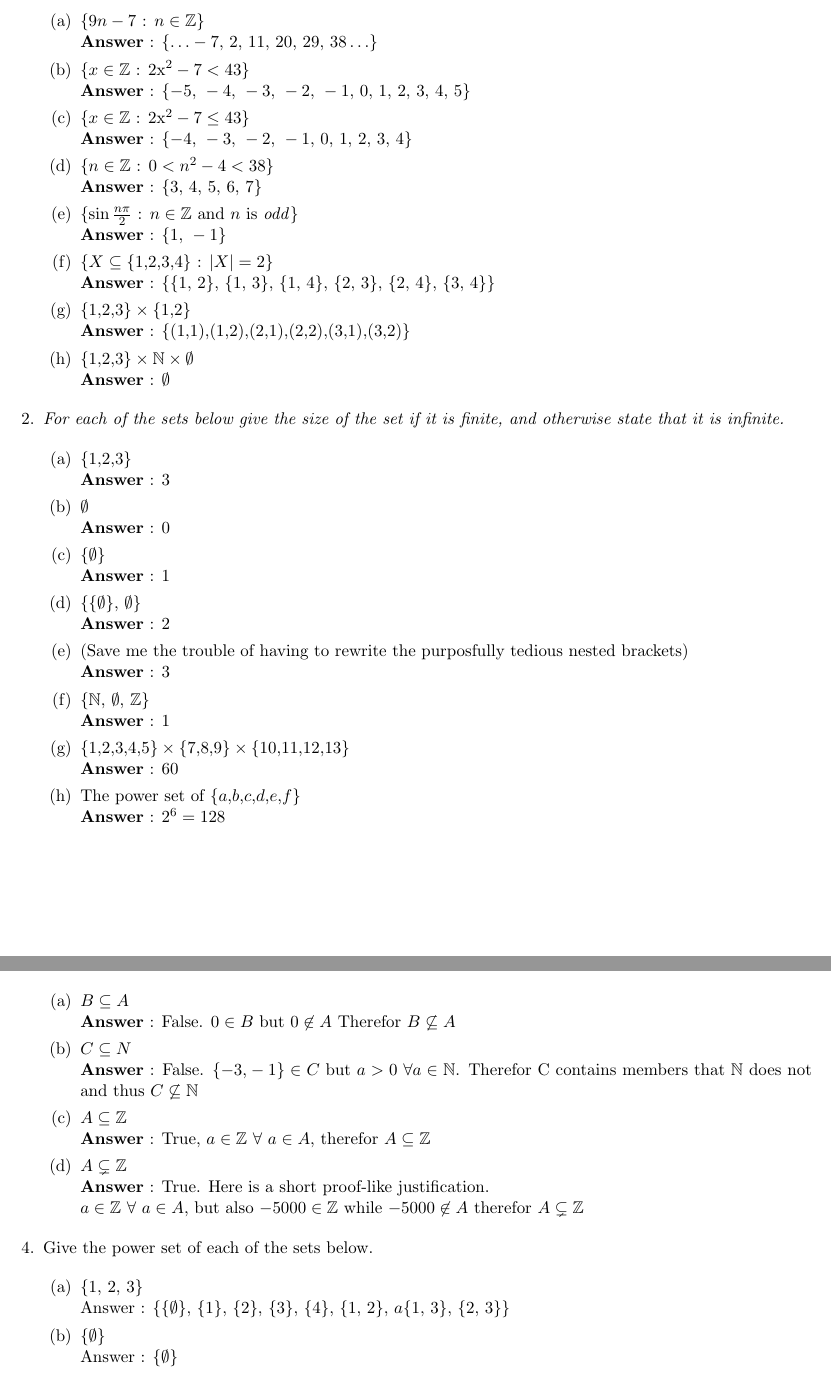
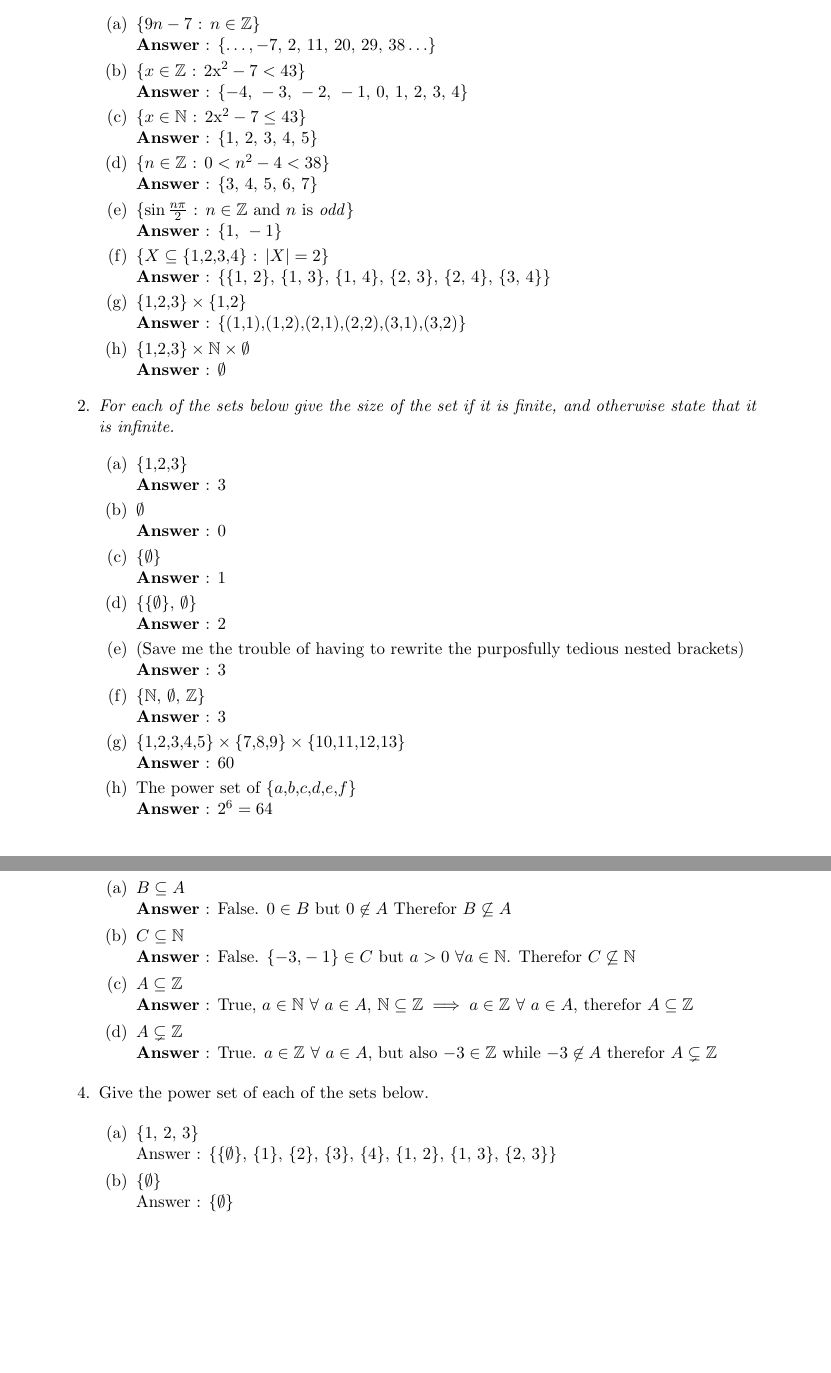
Before and after one commit to jhallard/FallClasses14, a LaTeX problem sheet (CE16/HomeWork/HW1/HW1.tex): two parts of pages 1 and 2 of 2, joined at a grey line, cut so that both start at the same text, the shorter picture padded with empty space. Compiled offline with pdfLaTeX.

Commit message:
CE16 HW1

```diff
--- a/CE16/HomeWork/HW1/HW1.tex
+++ b/CE16/HomeWork/HW1/HW1.tex
@@ -6,7 +6,10 @@
 \usepackage{float}
 \usepackage{amsmath}
 \usepackage{amssymb}
-\usepackage[margin=.5in]{geometry}
+
+\setlength{\voffset}{-0.75in}
+\setlength{\headsep}{5pt}
+\usepackage[margin=1in]{geometry}
 
 % Author John H Allard
 % HW Assignment #1
@@ -14,7 +17,7 @@
 % October 6th 2014
 
 \newcommand{\suchthat}{\;\ifnum\currentgrouptype=16 \middle\fi|\;}
-\title{CMPE 16 - HomeWork 1}
+\title{CMPE 16 Homework 1}
 \author{John Allard, id:1437547}
 \date{October 6th, 2014}
 
@@ -31,13 +34,13 @@
   \begin{enumerate}
   % a.)
   \item \( \lbrace 9n - 7\text{ : }n \in \mathbb{Z}  \rbrace \) \\
-  \textbf{Answer} : \( \lbrace \ldots -7 \text{, } 2 \text{, } 11 \text{, } 20 \text{, } 29 \text{, } 38 \ldots\rbrace \)
+  \textbf{Answer} : \( \lbrace \ldots, -7 \text{, } 2 \text{, } 11 \text{, } 20 \text{, } 29 \text{, } 38 \ldots\rbrace \)
   % b.)
   \item \( \lbrace x \in \mathbb{Z} \text{ : } 2$x$^2-7 < 43 \rbrace \) \\
-  \textbf{Answer} : \( \lbrace -5 \text{, } -4 \text{, } -3 \text{, } -2 \text{, } -1 \text{, } 0 \text{, } 1 \text{, } 2 \text{, } 3 \text{, } 4 \text{, } 5  \rbrace \)
+  \textbf{Answer} : \( \lbrace -4 \text{, } -3 \text{, } -2 \text{, } -1 \text{, } 0 \text{, } 1 \text{, } 2 \text{, } 3 \text{, } 4  \rbrace \)
   % c.)
-  \item \( \lbrace x \in \mathbb{Z} \text{ : } 2$x$^2-7 \leq 43 \rbrace \) \\
-  \textbf{Answer} : \( \lbrace -4 \text{, } -3 \text{, } -2 \text{, } -1 \text{, } 0 \text{, } 1 \text{, } 2 \text{, } 3 \text{, } 4  \rbrace \)
+  \item \( \lbrace x \in \mathbb{N} \text{ : } 2$x$^2-7 \leq 43 \rbrace \) \\
+  \textbf{Answer} : \( \lbrace 1 \text{, } 2 \text{, } 3 \text{, } 4 \text{, } 5  \rbrace \)
   % d.)
   \item \( \lbrace n \in \mathbb{Z} \text{ : } 0 < n^2 - 4 < 38 \rbrace \) \\
   \textbf{Answer} : \( \lbrace 3 \text{, } 4 \text{, } 5 \text{, } 6 \text{, } 7 \rbrace \)
@@ -96,13 +99,13 @@ is infinite.}
   \textbf{Answer} : 3
    % e.)
   \item \( \lbrace \mathbb{N} \text{, } \emptyset \text{, } \mathbb{Z} \rbrace \) \\
-  \textbf{Answer} : 1
+  \textbf{Answer} : 3
    % f.)
   \item \( \lbrace 1 \text{,} 2 \text{,} 3 \text{,} 4 \text{,} 5 \rbrace \times \lbrace 7 \text{,} 8 \text{,} 9 \rbrace \times \lbrace 10 \text{,} 11 \text{,} 12 \text{,} 13 \rbrace  \) \\
   \textbf{Answer} : 60
    % f.)
   \item The power set of \( \lbrace a \text{,} b \text{,} c \text{,} d \text{,} e \text{,} f \rbrace \) \\
-  \textbf{Answer} : $2^6 = 128$
+  \textbf{Answer} : $2^6 = 64$
 
   \end{enumerate}
   \newpage
@@ -118,17 +121,17 @@ C = \lbrace n^2 - 3 \text{ }\vert \text{ }  n \in \mathbb{Z} \rbrace\). State wh
   \textbf{Answer} : False. $0 \in B$ but $0 \not\in A$ Therefor $B \not\subseteq A$
 
   % b.)
-  \item $C \subseteq N$ \\
-  \textbf{Answer} : False. $\lbrace -3 \text{,} -1 \rbrace \in C$ but  $a > 0\text{ } \forall a \in \mathbb{N}$. Therefor C contains members that $\mathbb{N}$ does not and thus  $C \not\subseteq \mathbb{N}$
+  \item $C \subseteq \mathbb{N}$ \\
+  \textbf{Answer} : False. $\lbrace -3 \text{,} -1 \rbrace \in C$ but  $a > 0\text{ } \forall a \in \mathbb{N}$. Therefor $C \not\subseteq \mathbb{N}$
 
   % c.)
   \item $A \subseteq \mathbb{Z}$ \\
-  \textbf{Answer} : True, $a \in \mathbb{Z} \text{ } \forall \text{ } a \in A$, therefor $A \subseteq \mathbb{Z}$
+  \textbf{Answer} : True, $a \in \mathbb{N} \text{ } \forall \text{ } a \in A \text{, } \mathbb{N} \subseteq \mathbb{Z} \implies a \in \mathbb{Z} \text{ } \forall \text{ } a \in A$, therefor $A \subseteq \mathbb{Z}$
 
   % d.)
   \item $A \subsetneq \mathbb{Z}$ \\
-  \textbf{Answer} : True. Here is a short proof-like justification. \\
-   $a \in \mathbb{Z} \text{ } \forall \text{ } a \in A$, but also $-5000 \in \mathbb{Z}$ while $-5000 \not\in A$  therefor $A \subsetneq \mathbb{Z}$
+  \textbf{Answer} : True.
+   $a \in \mathbb{Z} \text{ } \forall \text{ } a \in A$, but also $-3 \in \mathbb{Z}$ while $-3 \not\in A$  therefor $A \subsetneq \mathbb{Z}$
 
   \end{enumerate}
 
@@ -144,7 +147,7 @@ C = \lbrace n^2 - 3 \text{ }\vert \text{ }  n \in \mathbb{Z} \rbrace\). State wh
    \lbrace 2 \rbrace \text{, }
    \lbrace 3 \rbrace \text{, }
    \lbrace 4 \rbrace \text{, }
-   \lbrace 1 \text{, } 2 \rbrace \text{, } a
+   \lbrace 1 \text{, } 2 \rbrace \text{, }
    \lbrace 1 \text{, } 3 \rbrace \text{, }
    \lbrace 2 \text{, } 3 \rbrace
    \rbrace$
```
Also changed, not shown: CE16/HomeWork/HW1/HW1.pdf, 1 other file.
